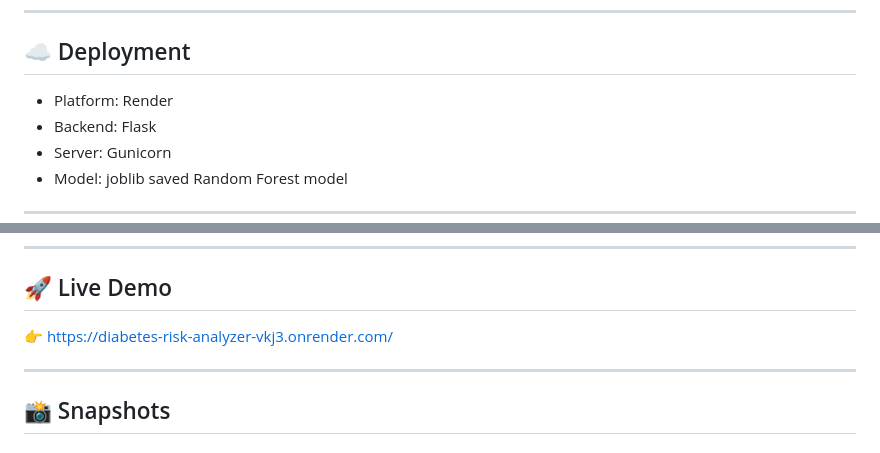
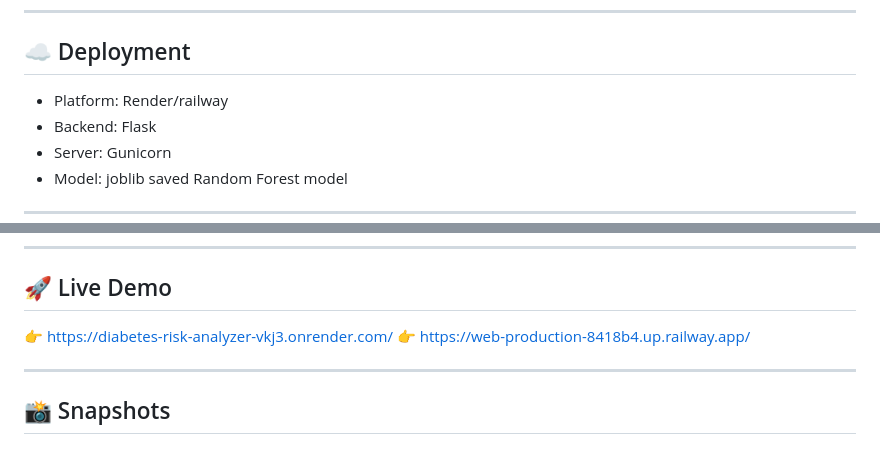
Before and after one commit to Richa-Melkani/diabetes-risk-analyzer, a Markdown page: README.md, 2 parts joined by grey strips. Rendered like a GitHub page.

```diff
--- a/README.md
+++ b/README.md
@@ -107,7 +107,7 @@ http://127.0.0.1:5000/
 
 ## ☁️ Deployment
 
-- Platform: Render
+- Platform: Render/railway
 - Backend: Flask
 - Server: Gunicorn
 - Model: joblib saved Random Forest model
@@ -129,6 +129,7 @@ http://127.0.0.1:5000/
 ## 🚀 Live Demo
 
 👉 https://diabetes-risk-analyzer-vkj3.onrender.com/
+👉 https://web-production-8418b4.up.railway.app/
 
 ---
 
```
